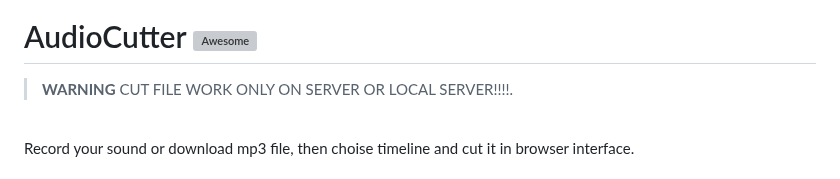
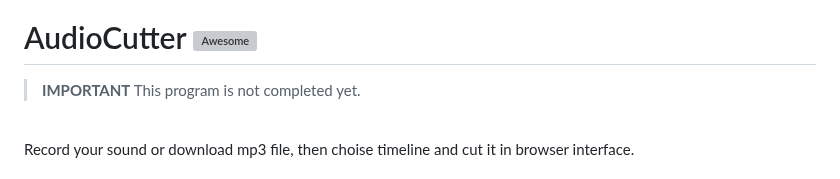
Before and after one commit to FanatikAsm/AudioCutter, a Markdown page: README.md, the part around the change. Drawn GitHub-style; grey boxes are pictures that could not be loaded.

```diff
--- a/README.md
+++ b/README.md
@@ -1,8 +1,8 @@
 <img src="https://raw.githubusercontent.com/matiassingers/awesome-readme/master/icon.png" align="right" />
 
 # AudioCutter [![Awesome](https://cdn.jsdelivr.net/gh/sindresorhus/awesome@d7305f38d29fed78fa85652e3a63e154dd8e8829/media/badge.svg)](https://github.com/sindresorhus/awesome#readme)
-> **WARNING**
-> CUT FILE WORK ONLY ON SERVER OR LOCAL SERVER!!!!.
+> **IMPORTANT**
+> This program is not completed yet.
 <br />
 Record your sound or download mp3 file, then choise timeline and cut it in browser interface.
 
```
